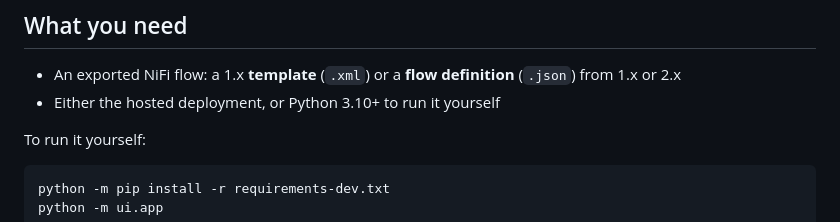
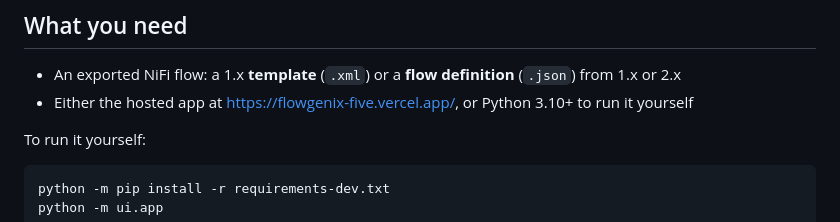
Before and after one commit to jensilin/Flowgenix, a Markdown page: USER_GUIDE.md, the part around the change. Drawn GitHub-style.

```diff
--- a/USER_GUIDE.md
+++ b/USER_GUIDE.md
@@ -8,7 +8,8 @@ itself when you later import the result.
 
 - An exported NiFi flow: a 1.x **template** (`.xml`) or a **flow definition** (`.json`)
   from 1.x or 2.x
-- Either the hosted deployment, or Python 3.10+ to run it yourself
+- Either the hosted app at https://flowgenix-five.vercel.app/, or Python 3.10+
+  to run it yourself
 
 To run it yourself:
 
```
Also changed, not shown: README.md (+17 -3 lines).
